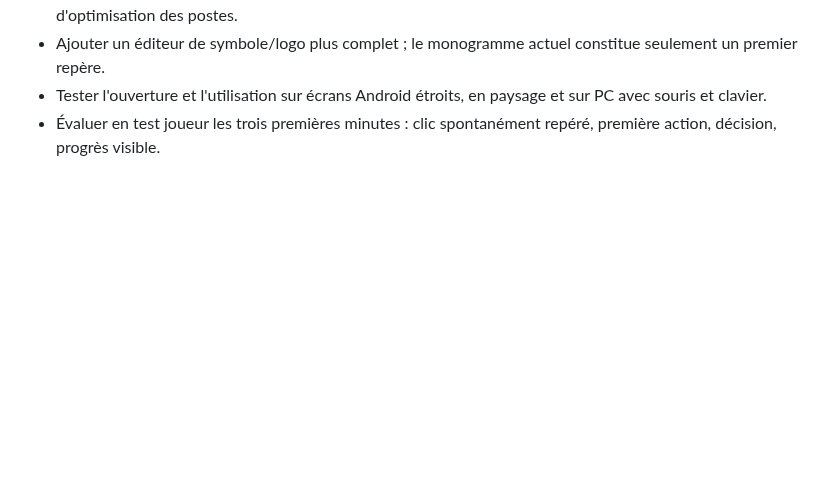
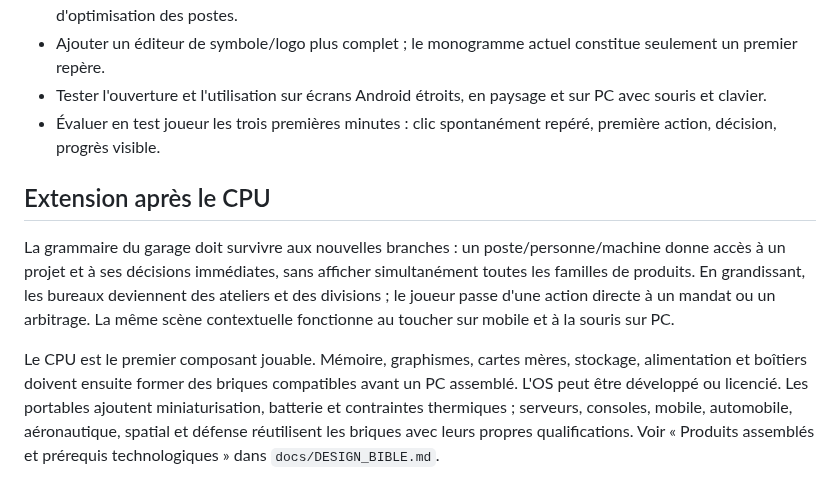
Before and after one commit to vadorus/addonhardwaregame2d, a Markdown page: docs/ui-ux/garage-interactions-v031.md, the part around the change. Drawn GitHub-style; blank space fills up the shorter version.

```diff
--- a/docs/ui-ux/garage-interactions-v031.md
+++ b/docs/ui-ux/garage-interactions-v031.md
@@ -38,3 +38,9 @@ On retient le principe de lisibilité et de progression, pas les personnages, gr
 - Ajouter un éditeur de symbole/logo plus complet ; le monogramme actuel constitue seulement un premier repère.
 - Tester l'ouverture et l'utilisation sur écrans Android étroits, en paysage et sur PC avec souris et clavier.
 - Évaluer en test joueur les trois premières minutes : clic spontanément repéré, première action, décision, progrès visible.
+
+## Extension après le CPU
+
+La grammaire du garage doit survivre aux nouvelles branches : un poste/personne/machine donne accès à un projet et à ses décisions immédiates, sans afficher simultanément toutes les familles de produits. En grandissant, les bureaux deviennent des ateliers et des divisions ; le joueur passe d'une action directe à un mandat ou un arbitrage. La même scène contextuelle fonctionne au toucher sur mobile et à la souris sur PC.
+
+Le CPU est le premier composant jouable. Mémoire, graphismes, cartes mères, stockage, alimentation et boîtiers doivent ensuite former des briques compatibles avant un PC assemblé. L'OS peut être développé ou licencié. Les portables ajoutent miniaturisation, batterie et contraintes thermiques ; serveurs, consoles, mobile, automobile, aéronautique, spatial et défense réutilisent les briques avec leurs propres qualifications. Voir « Produits assemblés et prérequis technologiques » dans `docs/DESIGN_BIBLE.md`.
```
Also changed, not shown: docs/DESIGN_BIBLE.md (+22 -2 lines).
